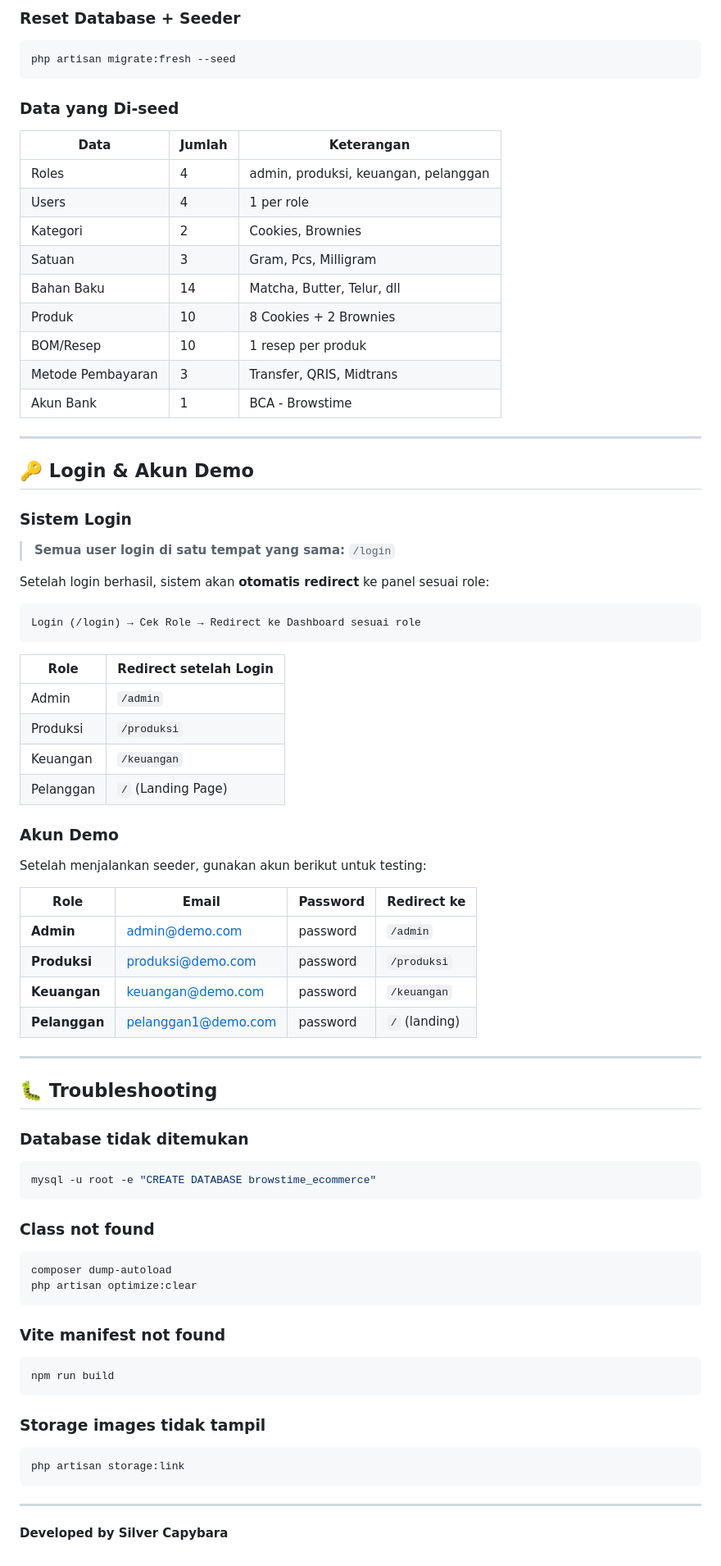
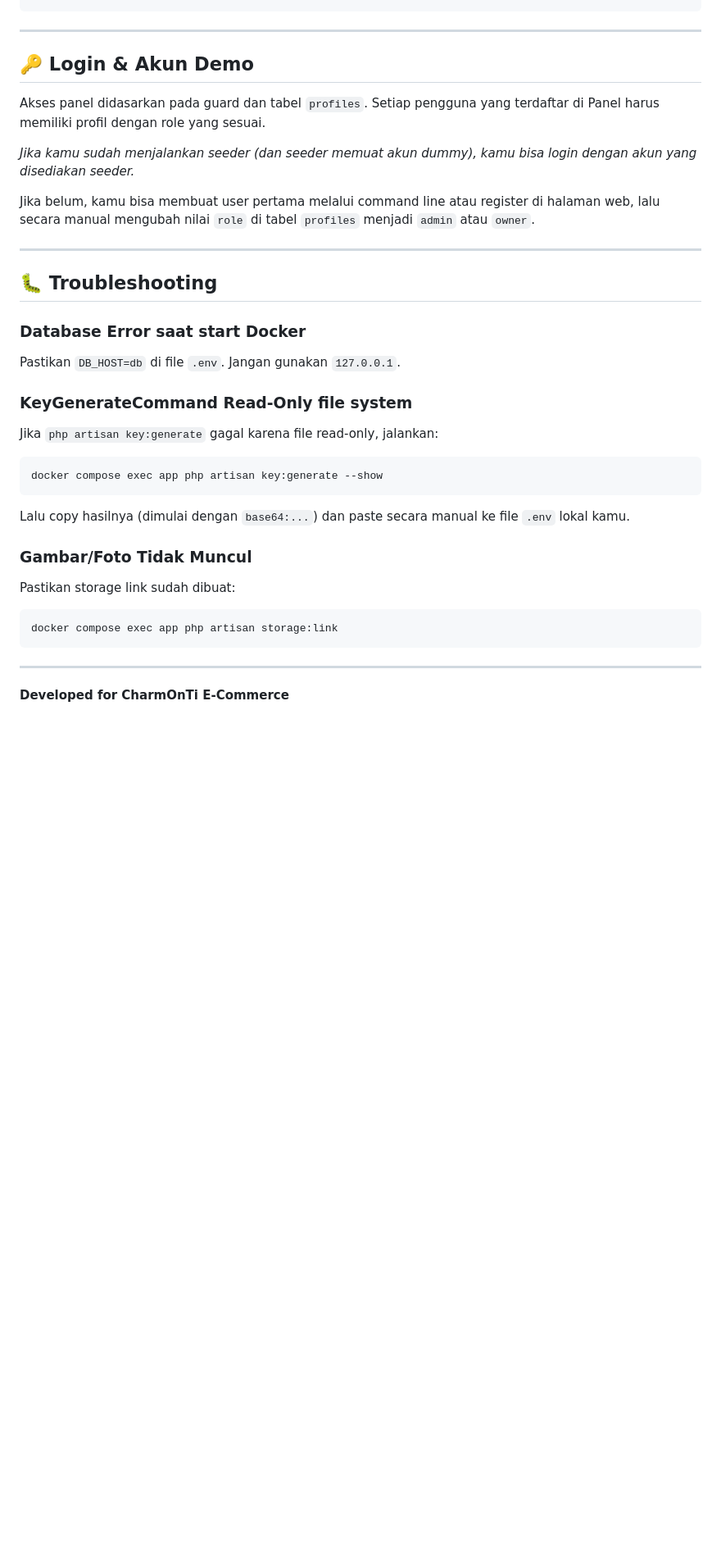
Before and after one commit to Fathanrachel/charmonti, a Markdown page: README.md, the part around one of its changes. Shown at 82% size. GitHub-like rendering; blank space fills up the shorter version.

````diff
--- a/README.md
+++ b/README.md
@@ -241,82 +183,35 @@ php artisan db:seed --class=DummyOrderSeeder
 ```
-
-### Reset Database + Seeder
-
-```bash
-php artisan migrate:fresh --seed
-```
-
-### Data yang Di-seed
-
-| Data | Jumlah | Keterangan |
-|------|--------|------------|
-| Roles | 4 | admin, produksi, keuangan, pelanggan |
-| Users | 4 | 1 per role |
-| Kategori | 2 | Cookies, Brownies |
-| Satuan | 3 | Gram, Pcs, Milligram |
-| Bahan Baku | 14 | Matcha, Butter, Telur, dll |
-| Produk | 10 | 8 Cookies + 2 Brownies |
-| BOM/Resep | 10 | 1 resep per produk |
-| Metode Pembayaran | 3 | Transfer, QRIS, Midtrans |
-| Akun Bank | 1 | BCA - Browstime |
 
 ---
 
 ## 🔑 Login & Akun Demo
 
-### Sistem Login
+Akses panel didasarkan pada guard dan tabel `profiles`. Setiap pengguna yang terdaftar di Panel harus memiliki profil dengan role yang sesuai.
 
-> **Semua user login di satu tempat yang sama:** `/login`
+*Jika kamu sudah menjalankan seeder (dan seeder memuat akun dummy), kamu bisa login dengan akun yang disediakan seeder.*
 
-Setelah login berhasil, sistem akan **otomatis redirect** ke panel sesuai role:
-
-```
-Login (/login) → Cek Role → Redirect ke Dashboard sesuai role
-```
-
-| Role | Redirect setelah Login |
-|------|------------------------|
-| Admin | `/admin` |
-| Produksi | `/produksi` |
-| Keuangan | `/keuangan` |
-| Pelanggan | `/` (Landing Page) |
-
-### Akun Demo
-
-Setelah menjalankan seeder, gunakan akun berikut untuk testing:
-
-| Role | Email | Password | Redirect ke |
-|------|-------|----------|-------------|
-| **Admin** | admin@demo.com | password | `/admin` |
-| **Produksi** | produksi@demo.com | password | `/produksi` |
-| **Keuangan** | keuangan@demo.com | password | `/keuangan` |
-| **Pelanggan** | pelanggan1@demo.com | password | `/` (landing) |
+Jika belum, kamu bisa membuat user pertama melalui command line atau register di halaman web, lalu secara manual mengubah nilai `role` di tabel `profiles` menjadi `admin` atau `owner`.
 
 ---
 
 ## 🐛 Troubleshooting
 
-### Database tidak ditemukan
+### Database Error saat start Docker
+Pastikan `DB_HOST=db` di file `.env`. Jangan gunakan `127.0.0.1`.
+
+### KeyGenerateCommand Read-Only file system
+Jika `php artisan key:generate` gagal karena file read-only, jalankan:
 ```bash
-mysql -u root -e "CREATE DATABASE browstime_ecommerce"
+docker compose exec app php artisan key:generate --show
 ```
+Lalu copy hasilnya (dimulai dengan `base64:...`) dan paste secara manual ke file `.env` lokal kamu.
 
-### Class not found
+### Gambar/Foto Tidak Muncul
+Pastikan storage link sudah dibuat:
 ```bash
-composer dump-autoload
-php artisan optimize:clear
-```
-
-### Vite manifest not found
-```bash
-npm run build
-```
-
-### Storage images tidak tampil
-```bash
-php artisan storage:link
+docker compose exec app php artisan storage:link
 ```
 
 ---
 
-**Developed by Silver Capybara**
+**Developed for CharmOnTi E-Commerce**
````
Also changed, not shown: other parts of README.md (+86 -144 lines).
